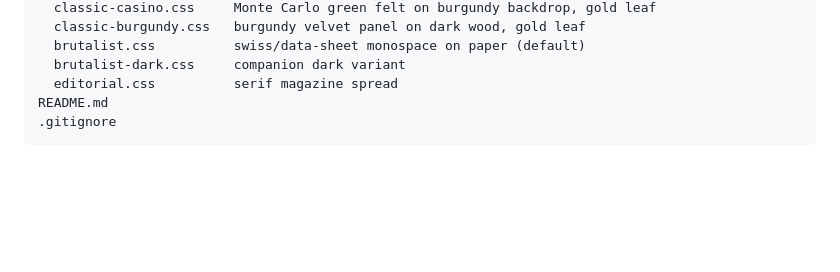
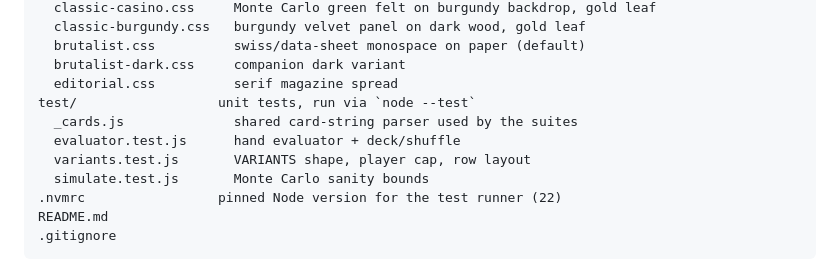
Before and after one commit to felipe/poker, a Markdown page: README.md, the part around the change. Drawn GitHub-style; blank space fills up the shorter version.

Commit message:
README: list test/ directory and .nvmrc in project layout

````diff
--- a/README.md
+++ b/README.md
@@ -75,6 +75,12 @@ themes/                on-demand stylesheets for designer themes
   brutalist.css          swiss/data-sheet monospace on paper (default)
   brutalist-dark.css     companion dark variant
   editorial.css          serif magazine spread
+test/                  unit tests, run via `node --test`
+  _cards.js              shared card-string parser used by the suites
+  evaluator.test.js      hand evaluator + deck/shuffle
+  variants.test.js       VARIANTS shape, player cap, row layout
+  simulate.test.js       Monte Carlo sanity bounds
+.nvmrc                 pinned Node version for the test runner (22)
 README.md
 .gitignore
 ```
````
